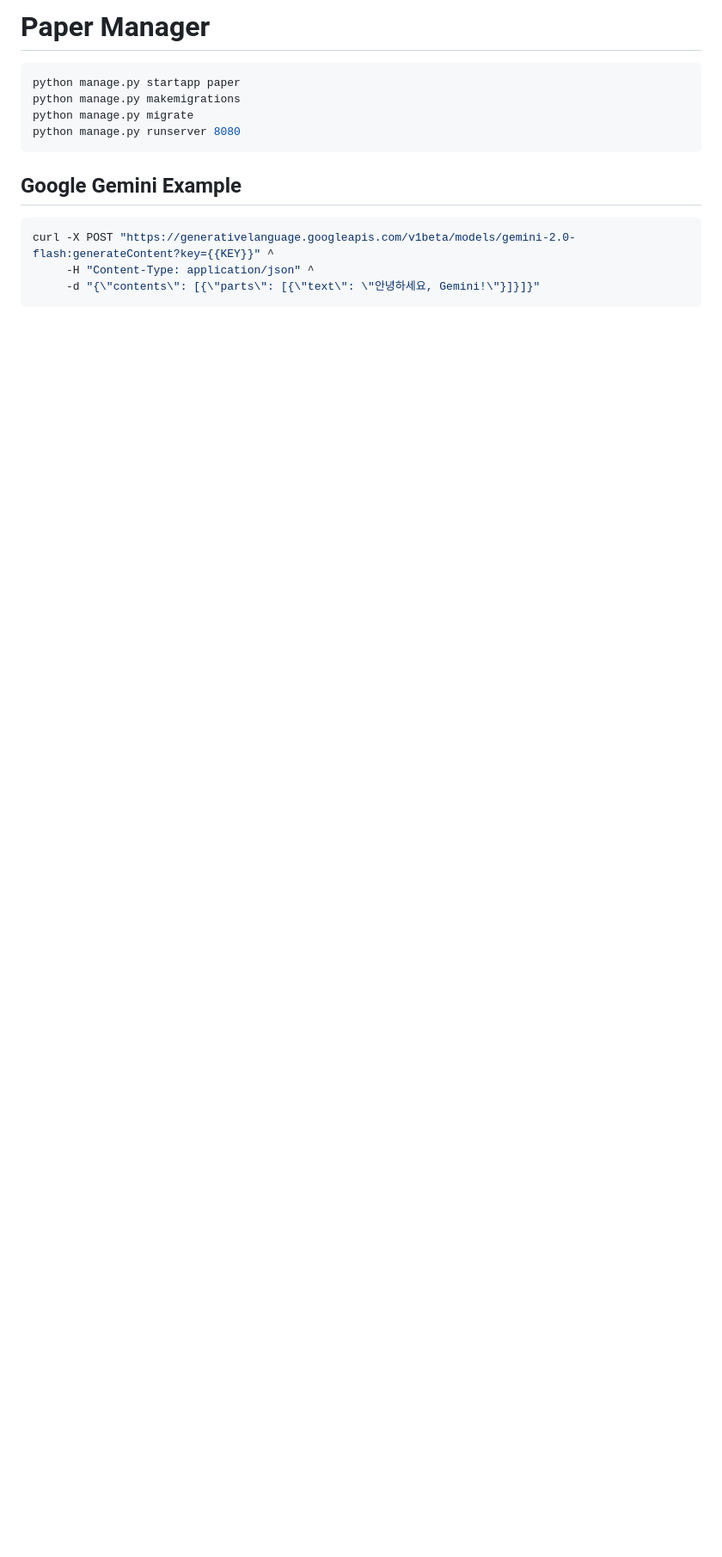
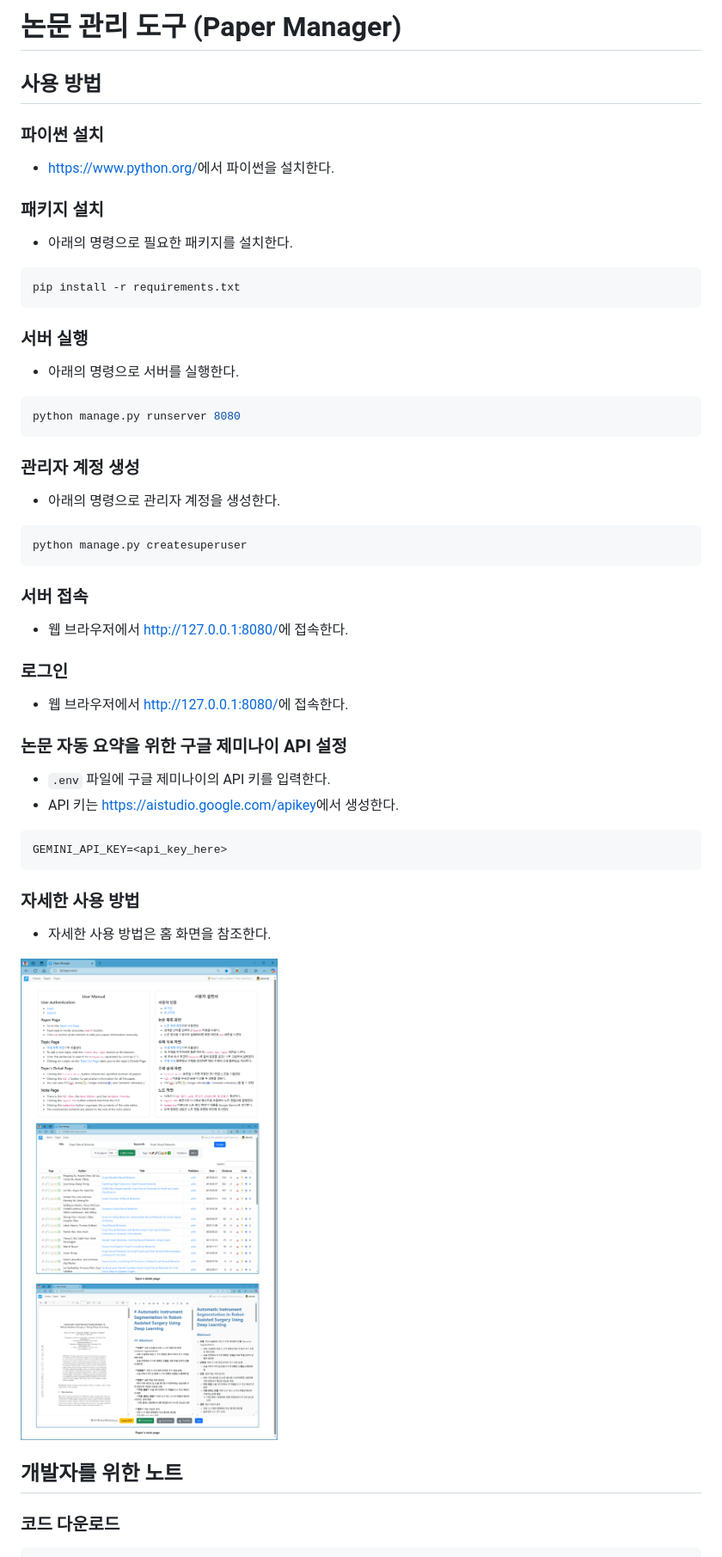
Before and after one commit to doosik71/paperman2, a Markdown page: README.md, the part around the change printed below. Shown: that part at 86% size. Rendered like a GitHub page; pictures changed too: static/images/home_manual.png (added); blank space fills up the shorter version.

````diff
--- a/README.md
+++ b/README.md
@@ -1,16 +1,59 @@
-# Paper Manager
+# 논문 관리 도구 (Paper Manager)
+
+## 사용 방법
+
+### 파이썬 설치
+
+- <https://www.python.org/>에서 파이썬을 설치한다.
+
+### 패키지 설치
+
+- 아래의 명령으로 필요한 패키지를 설치한다.
 
 ```bash
-python manage.py startapp paper
-python manage.py makemigrations
-python manage.py migrate
+pip install -r requirements.txt
+```
+
+### 서버 실행
+
+- 아래의 명령으로 서버를 실행한다.
+
+```bash
 python manage.py runserver 8080
 ```
 
-## Google Gemini Example
+### 관리자 계정 생성
+
+- 아래의 명령으로 관리자 계정을 생성한다.
 
 ```bash
-curl -X POST "https://generativelanguage.googleapis.com/v1beta/models/gemini-2.0-flash:generateContent?key={{KEY}}" ^
-     -H "Content-Type: application/json" ^
-     -d "{\"contents\": [{\"parts\": [{\"text\": \"안녕하세요, Gemini!\"}]}]}"
+python manage.py createsuperuser
 ```
+
+### 서버 접속
+
+- 웹 브라우저에서 <http://127.0.0.1:8080/>에 접속한다.
+
+### 로그인
+
+- 웹 브라우저에서 <http://127.0.0.1:8080/>에 접속한다.
+
+### 논문 자동 요약을 위한 구글 제미나이 API 설정
+
+- `.env` 파일에 구글 제미나이의 API 키를 입력한다.
+- API 키는 <https://aistudio.google.com/apikey>에서 생성한다.
+
+```text
+GEMINI_API_KEY=<api_key_here>
+```
+
+### 자세한 사용 방법
+
+- 자세한 사용 방법은 홈 화면을 참조한다.
+
+![홈페이지](./static/images/home_manual.png)
+
+## 개발자를 위한 노트
+
+### 코드 다운로드
+
````
Also changed, not shown: other parts of README.md (+16 -0 lines), image.png (added), static/images/note_page.png (added), static/images/topic_detail.png (added), 2 other files.
